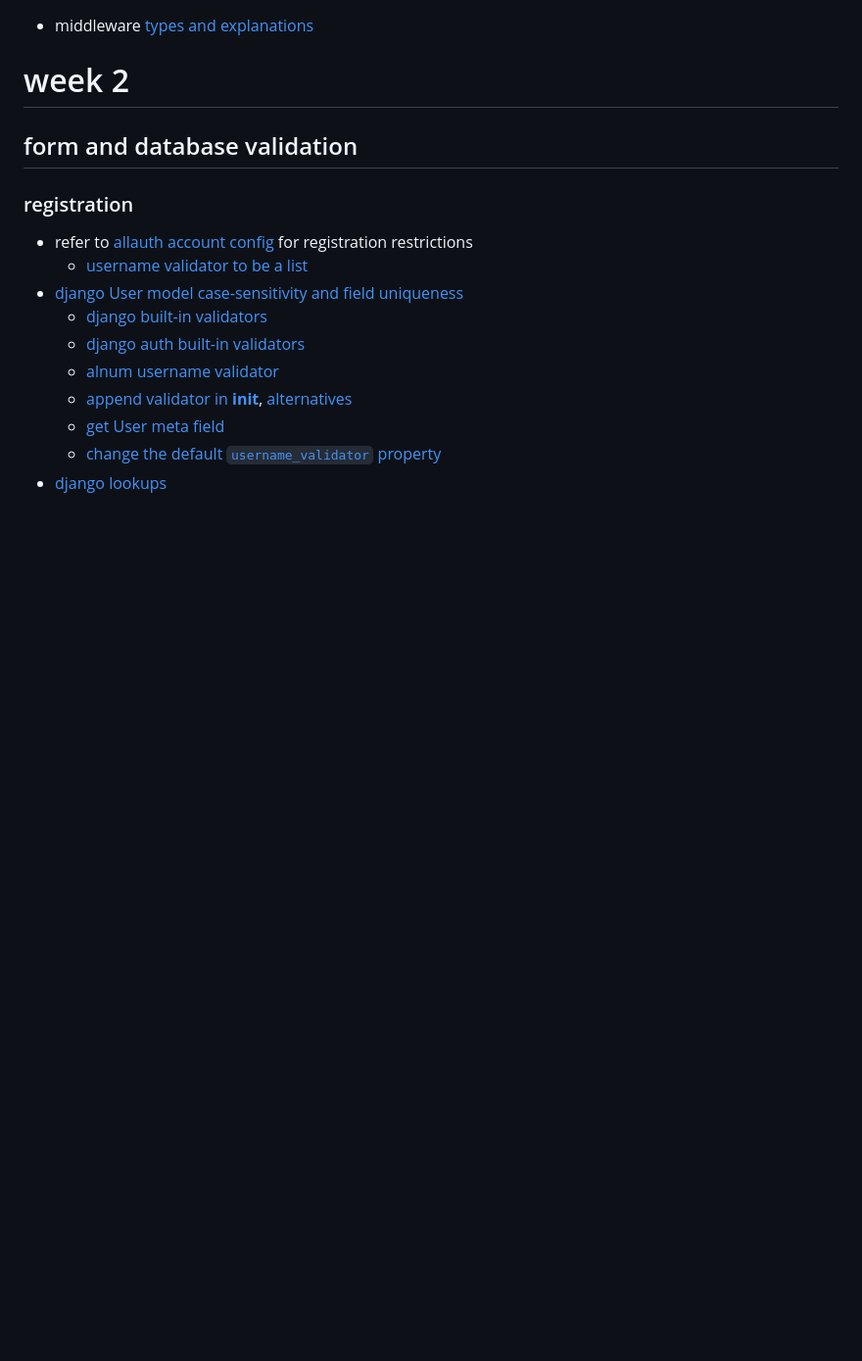
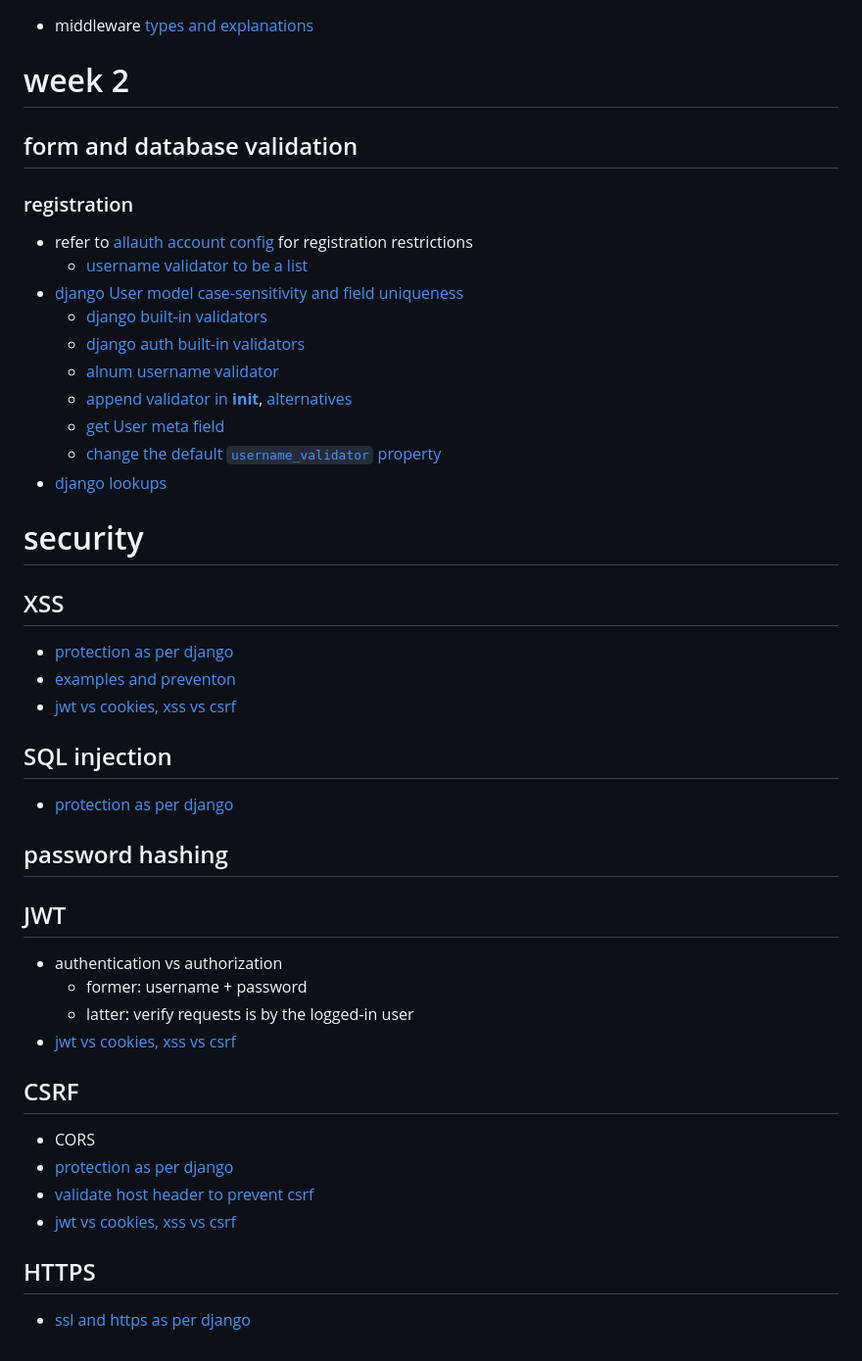
Before and after one commit to sevenf0ld/ft-transcendence-1, a Markdown page: auth-cybersec.md, the part around the change. Shown at 98% size. GitHub-like rendering; blank space fills up the shorter version.

Commit message:
add notes

```diff
--- a/auth-cybersec.md
+++ b/auth-cybersec.md
@@ -195,3 +195,24 @@
     - [get User meta field](https://stackoverflow.com/a/29423946)
     - [change the default `username_validator` property](https://stackoverflow.com/a/48030767)
 - [django lookups](https://archive.ph/rrdfG)
+
+# security
+## XSS
+- [protection as per django](https://docs.djangoproject.com/en/5.1/topics/security/#cross-site-scripting-xss-protection)
+- [examples and preventon](https://www.stackhawk.com/blog/django-xss-examples-prevention/)
+- [jwt vs cookies, xss vs csrf](https://stackoverflow.com/q/37582444)
+## SQL injection
+- [protection as per django](https://docs.djangoproject.com/en/5.1/topics/security/#sql-injection-protection)
+## password hashing
+## JWT
+- authentication vs authorization
+    - former: username + password
+    - latter: verify requests is by the logged-in user
+- [jwt vs cookies, xss vs csrf](https://stackoverflow.com/q/37582444)
+## CSRF
+- CORS
+- [protection as per django](https://docs.djangoproject.com/en/5.1/topics/security/#cross-site-request-forgery-csrf-protection)
+- [validate host header to prevent csrf](https://docs.djangoproject.com/en/5.1/topics/security/#host-header-validation)
+- [jwt vs cookies, xss vs csrf](https://stackoverflow.com/q/37582444)
+## HTTPS
+- [ssl and https as per django](https://docs.djangoproject.com/en/5.1/topics/security/#ssl-https)
```
